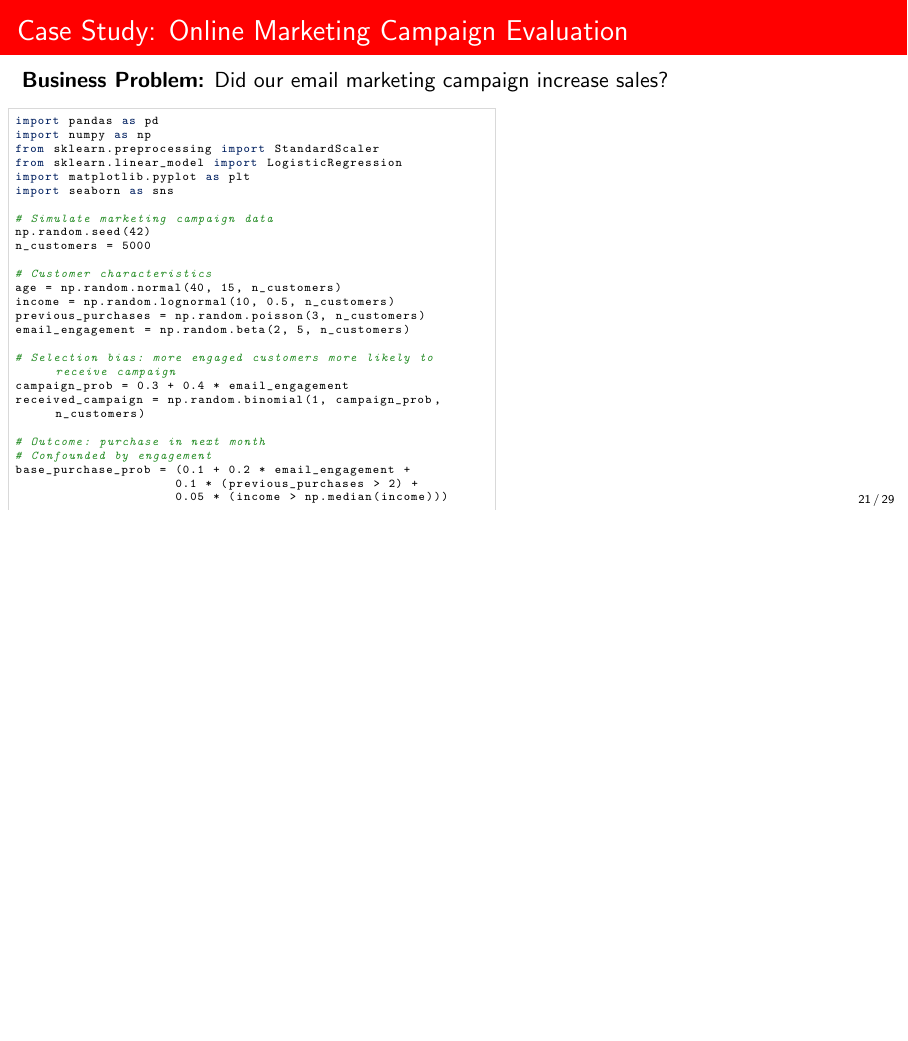
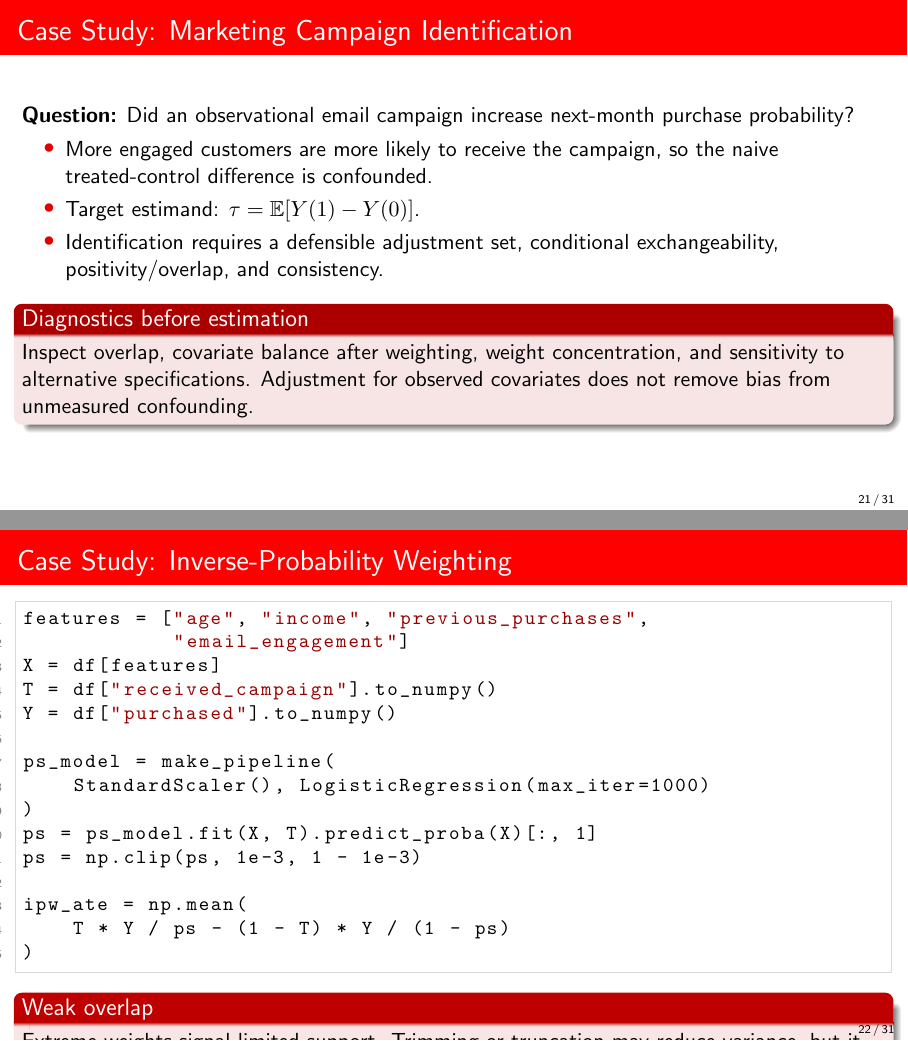
Before and after one commit to DiogoRibeiro7/academic-presentations, LaTeX slides (04-causal-inference/causal-inference-fundamentals/presentation/causal_inference_beamer.tex): page 21 of 29 before the commit and pages 21 and 22 of 31 after it, the two joined at a grey line, the shorter picture padded with empty space. Compiled offline with pdfLaTeX.

Commit message:
accessibility: split dense causal case-study slide

```diff
--- a/04-causal-inference/causal-inference-fundamentals/presentation/causal_inference_beamer.tex
+++ b/04-causal-inference/causal-inference-fundamentals/presentation/causal_inference_beamer.tex
@@ -1254,35 +1254,3 @@ print("Heterogeneous treatment effect analysis complete")
 
 \section{Practical Applications and Case Studies}
 
-\begin{frame}[fragile]{Case Study: Online Marketing Campaign Evaluation}
-\textbf{Business Problem:} Did our email marketing campaign increase sales?
-
-\begin{columns}
-\begin{column}{0.55\textwidth}
-\begin{lstlisting}[basicstyle=\ttfamily\tiny]
-import pandas as pd
-import numpy as np
-from sklearn.preprocessing import StandardScaler
-from sklearn.linear_model import LogisticRegression
-import matplotlib.pyplot as plt
-import seaborn as sns
-
-# Simulate marketing campaign data
-np.random.seed(42)
-n_customers = 5000
-
-# Customer characteristics
-age = np.random.normal(40, 15, n_customers)
-income = np.random.lognormal(10, 0.5, n_customers)
-previous_purchases = np.random.poisson(3, n_customers)
-email_engagement = np.random.beta(2, 5, n_customers)
-
-# Selection bias: more engaged customers more likely to receive campaign
-campaign_prob = 0.3 + 0.4 * email_engagement
-received_campaign = np.random.binomial(1, campaign_prob, n_customers)
-
-# Outcome: purchase in next month
-# Confounded by engagement
-base_purchase_prob = (0.1 + 0.2 * email_engagement +
-                     0.1 * (previous_purchases > 2) +
-                     0.05 * (income > np.median(income)))
@@ -1297,2 +1256,0 @@ df = pd.DataFrame({
-    'age': age,
-    'income': income,
@@ -1302 +1256,0 @@ df = pd.DataFrame({
-    'purchased': purchased
@@ -1326 +1256,0 @@ plt.figure(figsize=(12, 4))
-plt.subplot(1, 3, 1)
@@ -1334 +1256,0 @@ plt.title('Propensity Score Distribution')
-plt.legend()
@@ -1359,76 +1257,37 @@ from sklearn.ensemble import RandomForestClassifier
-rf_model = RandomForestClassifier(n_estimators=100, random_state=42)
-X_features = ['age', 'income', 'previous_purchases', 'email_engagement', 'propensity_score']
-rf_model.fit(df[X_features], df['purchased'])
-
-# Predict potential outcomes
-df_treated = df.copy()
-df_treated['received_campaign'] = 1
-df_control = df.copy()
-df_control['received_campaign'] = 0
-
-# Note: This is a simplified DR approach
-mu1_hat = rf_model.predict_proba(df_treated[X_features])[:, 1]
-mu0_hat = rf_model.predict_proba(df_control[X_features])[:, 1]
-
-dr_effect = np.mean(mu1_hat - mu0_hat)
-print(f"Doubly robust estimate: {dr_effect:.1%}")
-
-# Visualize balance before/after weighting
-plt.subplot(1, 3, 2)
-unweighted_diff = abs(df[df['received_campaign']==1]['email_engagement'].mean() -
-                     df[df['received_campaign']==0]['email_engagement'].mean())
-weighted_diff = abs(np.average(df[df['received_campaign']==1]['email_engagement'],
-                              weights=df[df['received_campaign']==1]['weights']) -
-                   np.average(df[df['received_campaign']==0]['email_engagement'],
-                              weights=df[df['received_campaign']==0]['weights']))
-
-plt.bar(['Before', 'After'], [unweighted_diff, weighted_diff])
-plt.ylabel('Standardized Difference')
-plt.title('Covariate Balance: Email Engagement')
-
-plt.subplot(1, 3, 3)
-methods = ['Naive', 'IPW', 'Doubly Robust', 'True']
-estimates = [naive_effect, ipw_effect, dr_effect, campaign_effect]
-colors = ['red', 'orange', 'green', 'blue']
-
-plt.bar(methods, estimates, color=colors, alpha=0.7)
-plt.ylabel('Treatment Effect')
-plt.title('Method Comparison')
-plt.axhline(campaign_effect, color='blue', linestyle='--', alpha=0.7)
-
-plt.tight_layout()
-print("Marketing campaign analysis complete")
+\begin{frame}{Case Study: Marketing Campaign Identification}
+\textbf{Question:} Did an observational email campaign increase next-month purchase probability?
+
+\begin{itemize}
+  \item More engaged customers are more likely to receive the campaign, so the naive treated-control difference is confounded.
+  \item Target estimand: $\tau=\mathbb{E}[Y(1)-Y(0)]$.
+  \item Identification requires a defensible adjustment set, conditional exchangeability, positivity/overlap, and consistency.
+\end{itemize}
+
+\begin{block}{Diagnostics before estimation}
+Inspect overlap, covariate balance after weighting, weight concentration, and sensitivity to alternative specifications. Adjustment for observed covariates does not remove bias from unmeasured confounding.
+\end{block}
+\end{frame}
+
+\begin{frame}[fragile]{Case Study: Inverse-Probability Weighting}
+\begin{lstlisting}[style=code,basicstyle=\ttfamily\small]
+features = ["age", "income", "previous_purchases",
+            "email_engagement"]
+X = df[features]
+T = df["received_campaign"].to_numpy()
+Y = df["purchased"].to_numpy()
+
+ps_model = make_pipeline(
+    StandardScaler(), LogisticRegression(max_iter=1000)
+)
+ps = ps_model.fit(X, T).predict_proba(X)[:, 1]
+ps = np.clip(ps, 1e-3, 1 - 1e-3)
+
+ipw_ate = np.mean(
+    T * Y / ps - (1 - T) * Y / (1 - ps)
+)
 \end{lstlisting}
-\end{column}
-\begin{column}{0.45\textwidth}
-\textbf{Identification Strategy:}
-\begin{enumerate}
-\item \textbf{Problem}: Selection bias - engaged customers more likely to receive campaign
-\item \textbf{Solution}: Propensity score methods
-\item \textbf{Assumption}: No unobserved confounders (selection on observables)
-\end{enumerate}
-
-\vspace{0.3cm}
-\textbf{Methods Applied:}
-\begin{itemize}
-\item \textbf{Naive comparison}: Biased upward
-\item \textbf{Inverse propensity weighting}: Reweight to balance groups
-\item \textbf{Doubly robust}: Combine propensity scores with outcome modeling
-\end{itemize}
-
-\vspace{0.3cm}
-\textbf{Key Diagnostics:}
-\begin{itemize}
-\item \textcolor{forest}{Overlap}: Sufficient common support
-\item \textcolor{forest}{Balance}: Covariates similar after weighting
-\item \textcolor{forest}{Sensitivity}: How robust to unobserved confounding?
-\end{itemize}
-
-\vspace{0.3cm}
-\begin{block}{Business Insights}
-\begin{itemize}
-\item Campaign had positive effect (~8pp)
-\item Selection bias inflated naive estimate
-\item Target similar customers in future
-\item Consider randomized campaigns for better identification
-\end{itemize}
+
+\begin{alertblock}{Weak overlap}
+Extreme weights signal limited support. Trimming or truncation may reduce variance, but it changes the effective target population and must be reported.
+\end{alertblock}
+\end{frame}
@@ -1435,6 +1314,4 @@ print("Marketing campaign analysis complete")
 \end{block}
-\end{column}
-\end{columns}
 \end{frame}
 
 \begin{frame}{Case Study: Policy Evaluation with DID}
```
Also changed, not shown: 04-causal-inference/causal-inference-fundamentals/presentation/causal_inference_beamer.tex (85 more changed lines).
